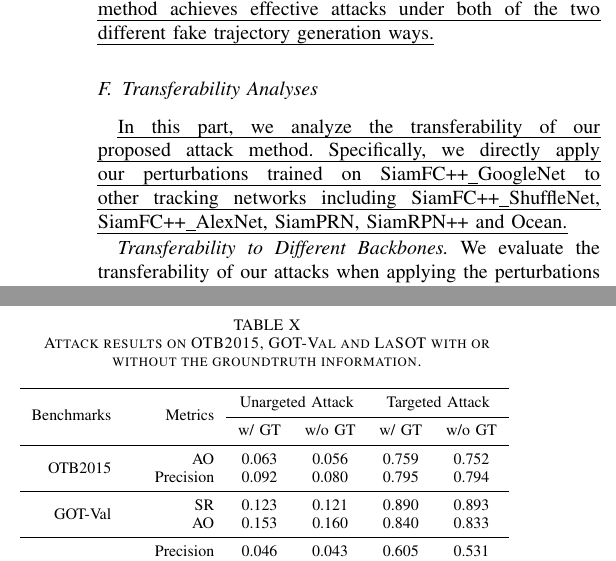
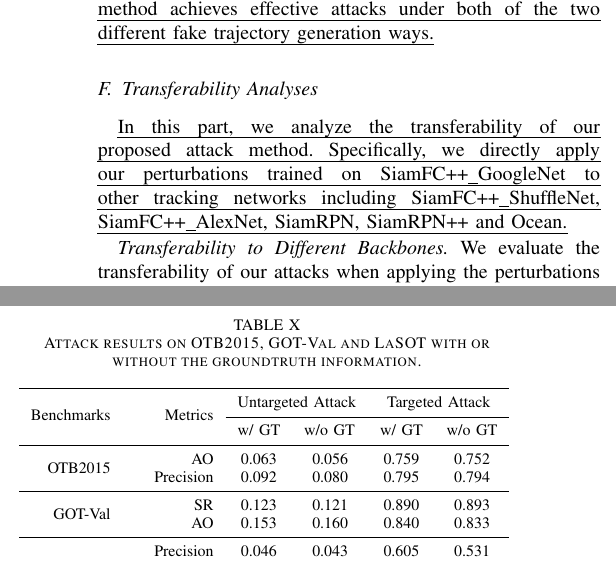
Before and after one commit to lizhenbang56/Paper_SiamAttack_underlined_manuscript_minor_revision, a LaTeX paper (main.tex): two parts of the columns of page 11 of 15, joined at a grey line, cut so that both start at the same text. Compiled offline with pdfLaTeX.

Commit message:
修改两处错别字

```diff
--- a/main.tex
+++ b/main.tex
@@ -766,7 +764,7 @@ However, we may only know the video content while the groundtruth box informatio
   \caption{Attack results on OTB2015, GOT-Val and LaSOT with or without the groundtruth information.}
   \begin{tabular}{rrcccc}
   \toprule
-  \multirow{2}{*}[-2pt]{Benchmarks} & \multirow{2}{*}[-2pt]{Metrics} & \multicolumn{2}{c}{Unargeted Attack} & \multicolumn{2}{c}{Targeted Attack} \\ \cmidrule{3-6}
+  \multirow{2}{*}[-2pt]{Benchmarks} & \multirow{2}{*}[-2pt]{Metrics} & \multicolumn{2}{c}{Untargeted Attack} & \multicolumn{2}{c}{Targeted Attack} \\ \cmidrule{3-6}
                               &                          & w/ GT  & \multicolumn{1}{l}{w/o GT}  & w/ GT  & \multicolumn{1}{l}{w/o GT} \\ \midrule
   \multirow{2}{*}{OTB2015}     & AO                       & 0.063  & 0.056                       & 0.759  & 0.752                      \\
                               & Precision                & 0.092  & 0.080                       & 0.795  & 0.794                      \\ \midrule
@@ -803,7 +801,7 @@ As shown in Table \ref{table:direction}, our attack method achieves effective at
 
 \subsection{Transferability Analyses}
 
-\uline{In this part, we analyze the transferability of our proposed attack method. Specifically, we directly apply our perturbations trained on SiamFC++\_GoogleNet to other tracking networks including SiamFC++\_ShuffleNet, SiamFC++\_AlexNet, SiamPRN, SiamRPN++ and Ocean.}
+\uline{In this part, we analyze the transferability of our proposed attack method. Specifically, we directly apply our perturbations trained on SiamFC++\_GoogleNet to other tracking networks including SiamFC++\_ShuffleNet, SiamFC++\_AlexNet, SiamRPN, SiamRPN++ and Ocean.}
 
 %%%%%%%% 不同backbone的可迁移性 %%%%%%%%
 \begin{table}[t]
```
Also changed, not shown: main.tex (2 more changed lines).
